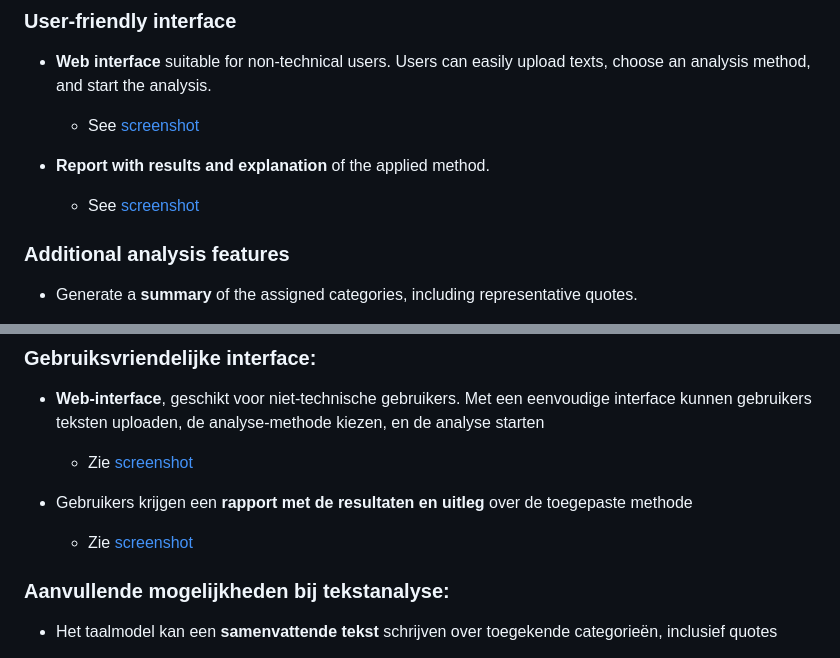
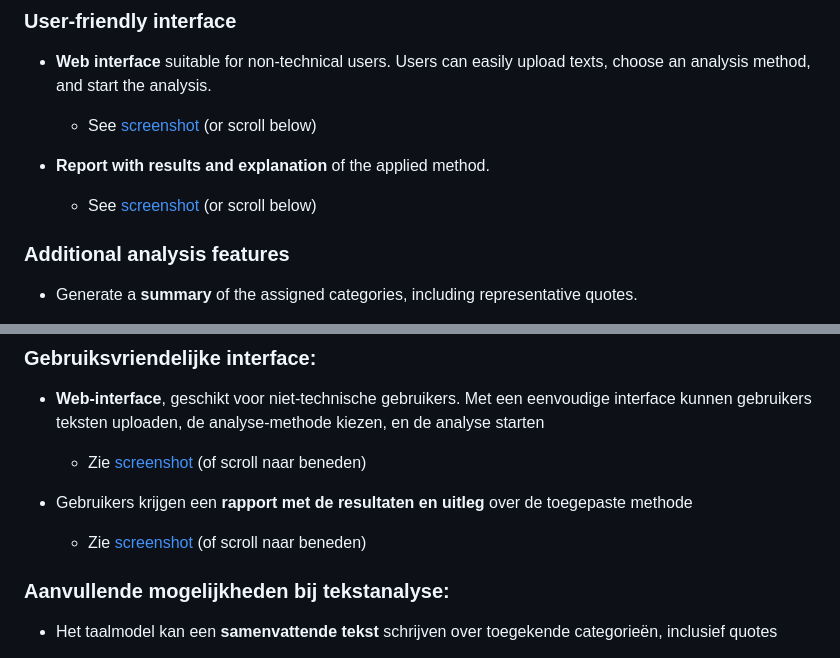
Before and after one commit to KennispuntTwente/tekstanalyse_met_llm, a Markdown page: README.md, 2 parts joined by grey strips. Rendered like a GitHub page.

```diff
--- a/README.md
+++ b/README.md
@@ -16,10 +16,10 @@ This is an app (R, Shiny) for (automated) qualitative text analysis using large
 ### User-friendly interface
 
 - **Web interface** suitable for non-technical users. Users can easily upload texts, choose an analysis method, and start the analysis.
-  - See [screenshot](example/screenshot_interface_en.png)
+  - See [screenshot](example/screenshot_interface_en.png) (or scroll below)
 
 - **Report with results and explanation** of the applied method.
-  - See [screenshot](example/usecase/report_with_results_screenshot_en.png)
+  - See [screenshot](example/usecase/report_with_results_screenshot_en.png) (or scroll below)
 
 ### Additional analysis features
 
@@ -155,12 +155,12 @@ zoals categorisatie, scoren op kenmerken, en topic modelling.
     gebruikers. Met een eenvoudige interface kunnen gebruikers
     teksten uploaden, de analyse-methode kiezen, en de analyse starten
 
-    - Zie [screenshot](example/screenshot_interface_nl.png)
+    - Zie [screenshot](example/screenshot_interface_nl.png) (of scroll naar beneden)
 
 -   Gebruikers krijgen een **rapport met de resultaten en uitleg** over
     de toegepaste methode
 
-    - Zie [screenshot](example/usecase/report_with_results_screenshot_nl.png)
+    - Zie [screenshot](example/usecase/report_with_results_screenshot_nl.png) (of scroll naar beneden)
 
 ### Aanvullende mogelijkheden bij tekstanalyse:
 
```
